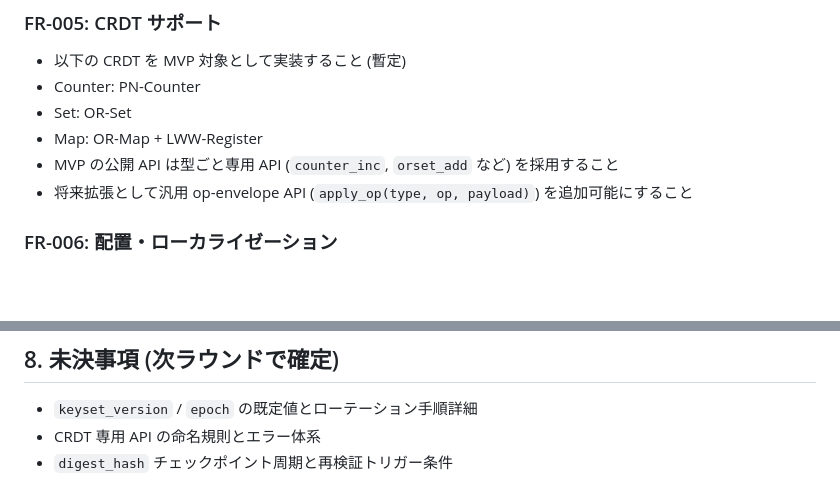
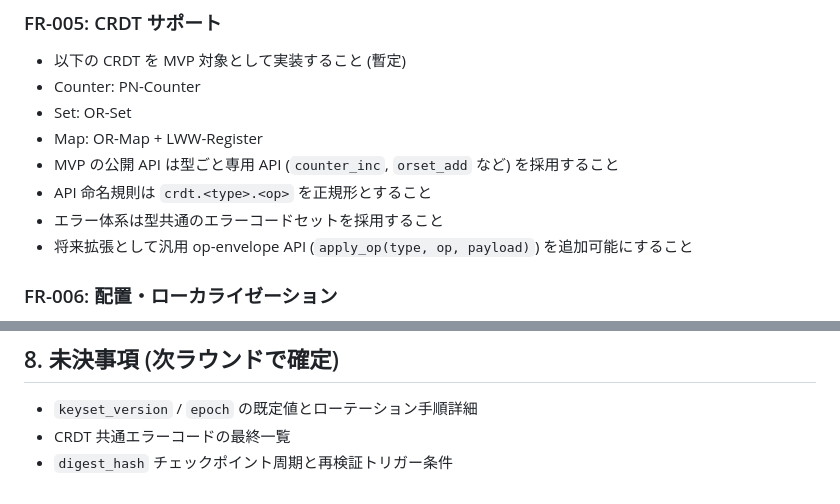
Before and after one commit to asteroidb/asteroidb, a Markdown page: docs/requirements.md, 2 parts joined by grey strips. GitHub-like rendering; blank space fills up the shorter version.

Commit message:
docs: define CRDT naming and common error model

```diff
--- a/docs/requirements.md
+++ b/docs/requirements.md
@@ -57,6 +57,8 @@
 - Set: OR-Set
 - Map: OR-Map + LWW-Register
 - MVP の公開 API は型ごと専用 API (`counter_inc`, `orset_add` など) を採用すること
+- API 命名規則は `crdt.<type>.<op>` を正規形とすること
+- エラー体系は型共通のエラーコードセットを採用すること
 - 将来拡張として汎用 op-envelope API (`apply_op(type, op, payload)`) を追加可能にすること
 
 ### FR-006: 配置・ローカライゼーション
@@ -143,5 +145,5 @@
 ## 8. 未決事項 (次ラウンドで確定)
 
 - `keyset_version` / `epoch` の既定値とローテーション手順詳細
-- CRDT 専用 API の命名規則とエラー体系
+- CRDT 共通エラーコードの最終一覧
 - `digest_hash` チェックポイント周期と再検証トリガー条件
```
